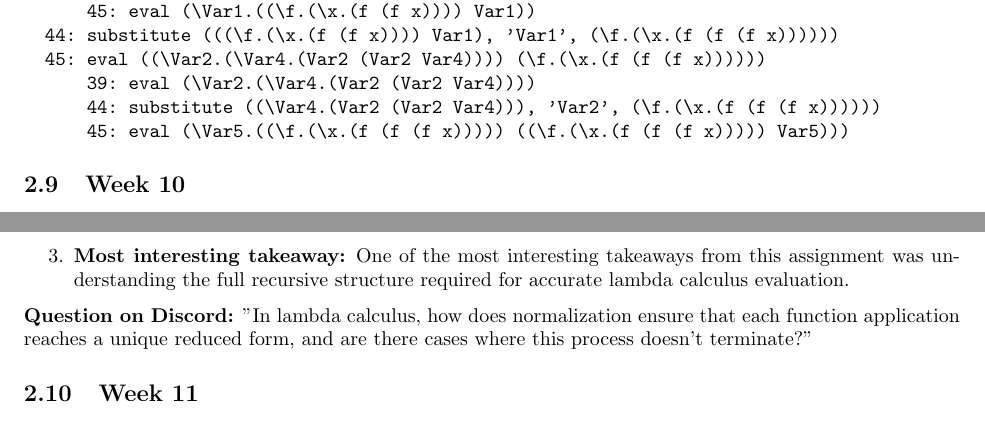
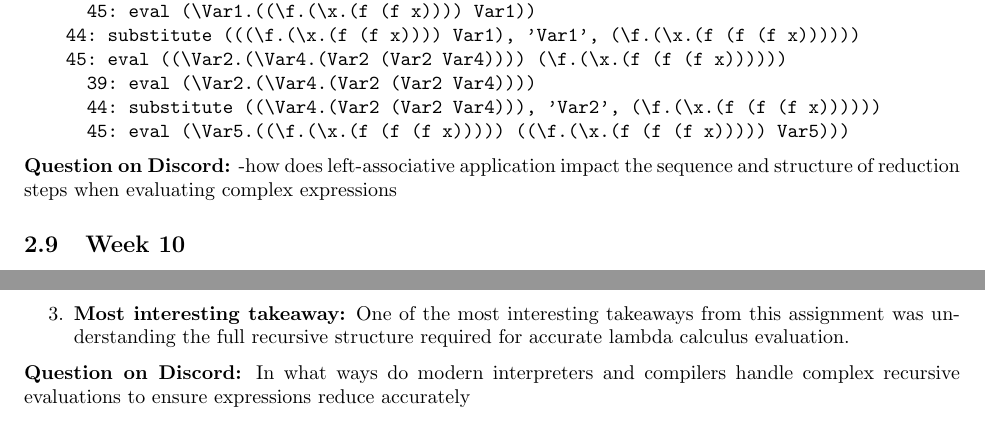
Before and after one commit to Conjac76/CPSC354_ProgrammingLanguages, a LaTeX paper (Report/report.tex): two parts of page 11 of 13 before the commit and two parts of page 11 of 14 after it, joined at a grey line, cut so that both start at the same text. Compiled offline with pdfLaTeX.

Commit message:
updates to weeks 8/9/10

```diff
--- a/Report/report.tex
+++ b/Report/report.tex
@@ -613,17 +613,19 @@ Smallest lambda expression that does not reduce to normal form is known as the O
 
 \begin{verbatim}
   12: eval (((\m.(\n.(m n))) (\f.(\x.(f (f x))))) (\f.(\x.(f x))))
-  39: eval ((\m.(\n.(m n))) (\f.(\x.(f (f x)))))
+    39: eval ((\m.(\n.(m n))) (\f.(\x.(f (f x)))))
       39: eval (\m.(\n.(m n)))
       44: substitute ((\n.(m n)), 'm', (\f.(\x.(f (f x)))))
       45: eval (\Var1.((\f.(\x.(f (f x)))) Var1))
-  44: substitute (((\f.(\x.(f (f x)))) Var1), 'Var1', (\f.(\x.(f (f (f x))))))
-  45: eval ((\Var2.(\Var4.(Var2 (Var2 Var4)))) (\f.(\x.(f (f (f x))))))
+    44: substitute (((\f.(\x.(f (f x)))) Var1), 'Var1', (\f.(\x.(f (f (f x))))))
+    45: eval ((\Var2.(\Var4.(Var2 (Var2 Var4)))) (\f.(\x.(f (f (f x))))))
       39: eval (\Var2.(\Var4.(Var2 (Var2 Var4))))
       44: substitute ((\Var4.(Var2 (Var2 Var4))), 'Var2', (\f.(\x.(f (f (f x))))))
       45: eval (\Var5.((\f.(\x.(f (f (f x))))) ((\f.(\x.(f (f (f x))))) Var5)))
 \end{verbatim}
 
+
+\textbf{Question on Discord:} -how does left-associative application impact the sequence and structure of reduction steps when evaluating complex expressions
 
 \subsection{Week 10}
 
@@ -636,7 +638,7 @@ Smallest lambda expression that does not reduce to normal form is known as the O
     \item \textbf{Most interesting takeaway:} One of the most interesting takeaways from this assignment was understanding the full recursive structure required for accurate lambda calculus evaluation.
 \end{enumerate}
 
-\noindent \textbf{Question on Discord:} "In lambda calculus, how does normalization ensure that each function application reaches a unique reduced form, and are there cases where this process doesn’t terminate?"
+\noindent \textbf{Question on Discord:} In what ways do modern interpreters and compilers handle complex recursive evaluations to ensure expressions reduce accurately
 
 
 \subsection{Week 11}
```
Also changed, not shown: Report/report.pdf, 4 other files.
